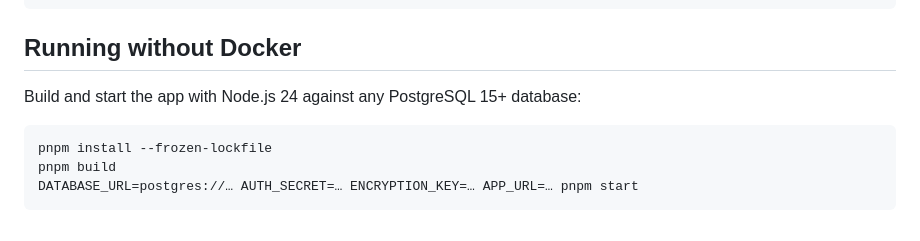
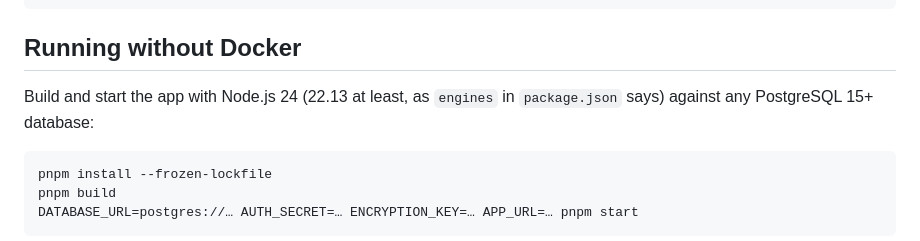
Before and after one commit to Synapsr/SaaS-Monitor, a Markdown page: docs/self-hosting.md, the part around the change. Drawn GitHub-style.

Commit message:
docs: state the minimum Node version once
package.json accepts Node 22.13 (what the tooling needs), while the docs only spoke of Node 24.
Node 24 stays the recommended version everywhere, and the self-hosting guide gives the
minimum where it matters: running without Docker.

````diff
--- a/docs/self-hosting.md
+++ b/docs/self-hosting.md
@@ -89,7 +89,8 @@ docker compose exec db pg_dump -U saas_monitor saas_monitor > saas-monitor.sql
 
 ## Running without Docker
 
-Build and start the app with Node.js 24 against any PostgreSQL 15+ database:
+Build and start the app with Node.js 24 (22.13 at least, as `engines` in `package.json` says)
+against any PostgreSQL 15+ database:
 
 ```bash
 pnpm install --frozen-lockfile
````
